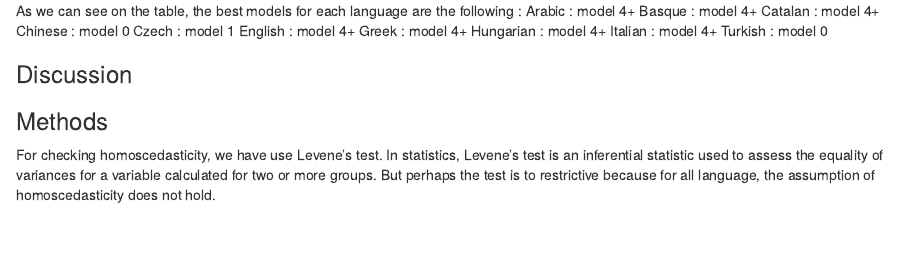
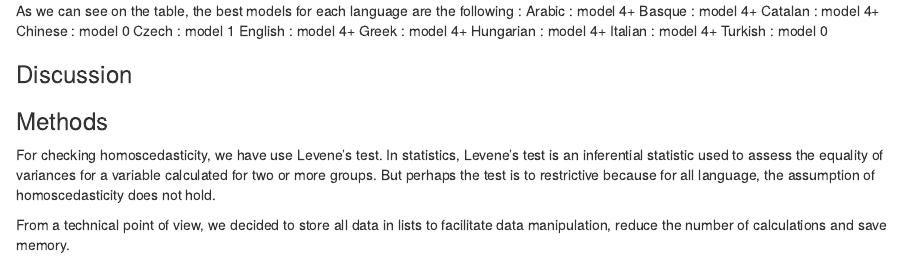
Before and after one commit to Rafouf69/CSN-lab-4, an R Markdown document (CSN markdown.Rmd): the page in a window 1100 px wide, from 15250 px down. Rendered offline with R 4.5, knitr and Pandoc, with nearby package versions.

Commit message:
ajout de commentaires pour le rapport

```diff
--- a/CSN markdown.Rmd
+++ b/CSN markdown.Rmd
@@ -337,6 +337,10 @@ Turkish   : model 0
 
 ### Discussion
 
+
+
 ### Methods
 
 For checking homoscedasticity, we have use Levene's test. In statistics, Levene's test is an inferential statistic used to assess the equality of variances for a variable calculated for two or more groups. But perhaps the test is to restrictive because for all language, the assumption of homoscedasticity does not hold.
+
+From a technical point of view, we decided to store all data in lists to facilitate data manipulation, reduce the number of calculations and save memory.
```
